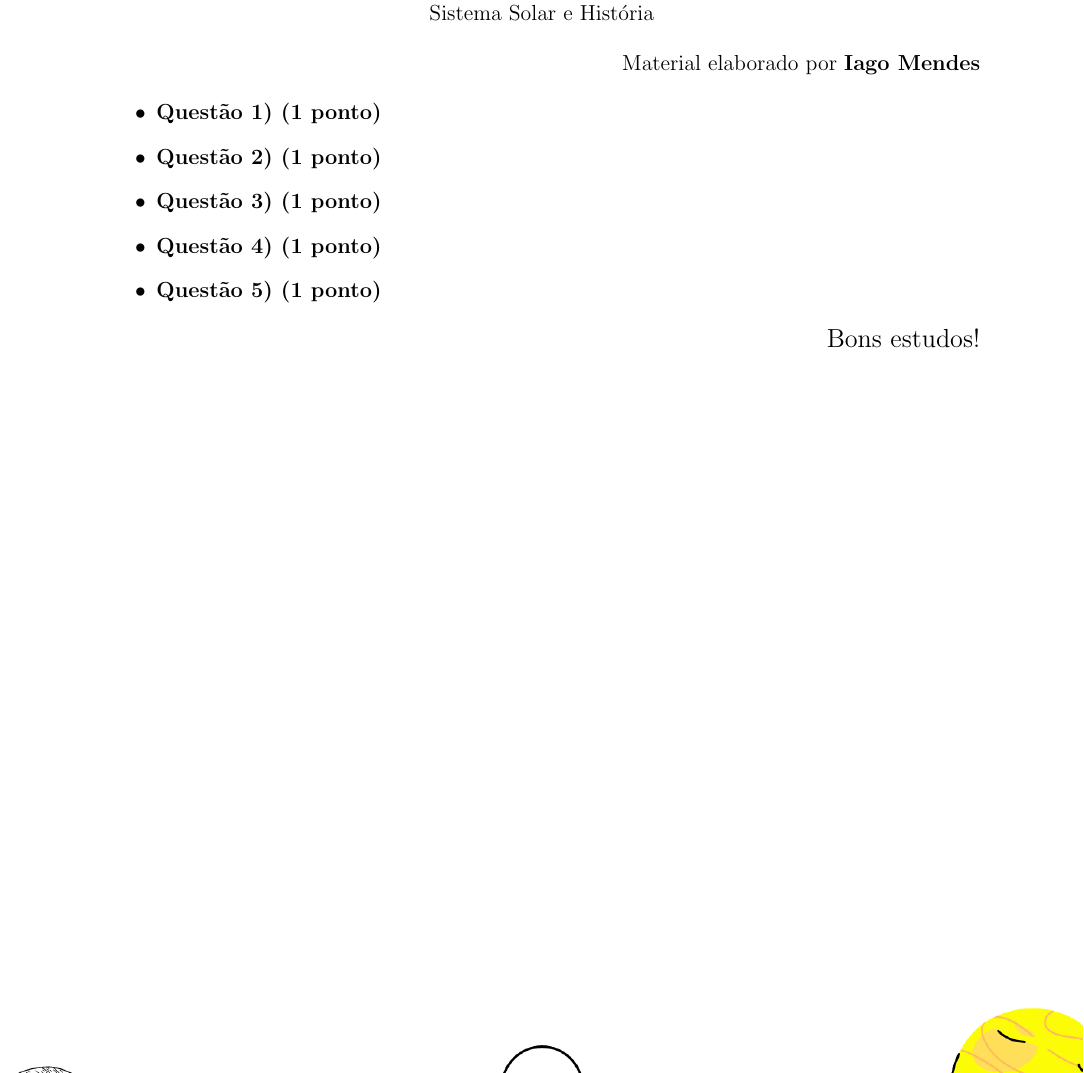
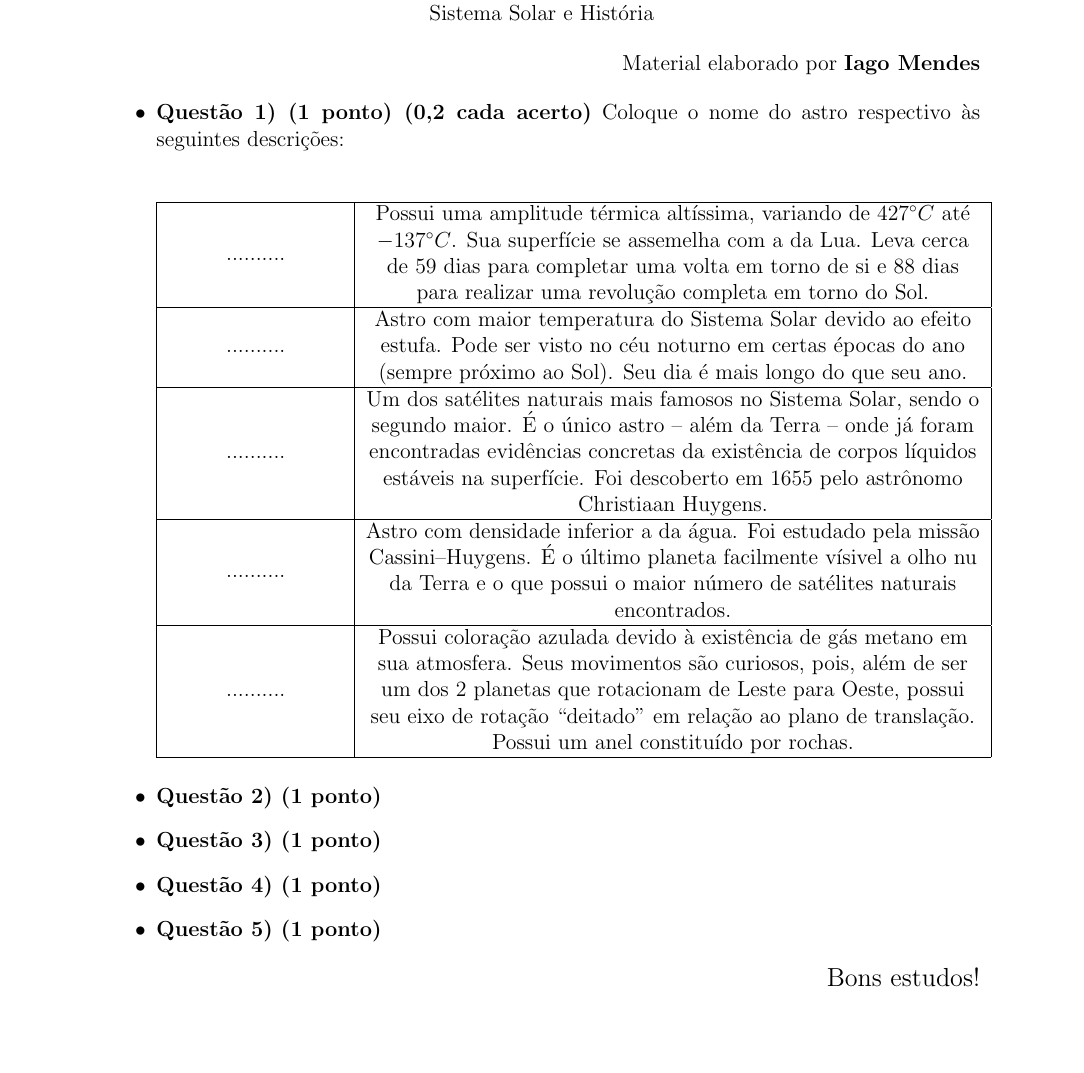
Before and after one commit to iago-mendes/listas-oba, a LaTeX document (lista-5/lista-5.tex): part of the page, cut so that both start at the same text, the shorter picture padded with empty space. Compiled offline with pdfLaTeX.

Commit message:
cria questão 1 da lista 5

```diff
--- a/lista-5/lista-5.tex
+++ b/lista-5/lista-5.tex
@@ -7,6 +7,7 @@
 \usepackage{hyperref}
 \usepackage{multicol}
 \usepackage{wallpaper}
+\usepackage{array}
 
 \CenterWallPaper{1}{./img/background.png}
 
@@ -37,12 +38,21 @@
 	\end{flushright}
 }
 
+\newcolumntype{M}[1]{>{\centering\arraybackslash}m{#1}}
+
 \begin{document}
 	\cabecalho{Questões}{5}{Sistema Solar e História}{Iago Mendes}
 
-	\begin{flushleft}
 	\begin{itemize}
-		\item \textbf{Questão 1) (1 ponto)}
+		\item \textbf{Questão 1) (1 ponto) (0,2 cada acerto)} Coloque o nome do astro respectivo às seguintes descrições:
+			\begin{center} \begin{tabular}{|M{0.2\textwidth}|M{0.7\textwidth}|}
+				\hline
+				.......... & Possui uma amplitude térmica altíssima, variando de $427^{\circ}C$ até $-137^{\circ}C$. Sua superfície se assemelha com a da Lua. Leva cerca de 59 dias para completar uma volta em torno de si e 88 dias para realizar uma revolução completa em torno do Sol. \\ \hline
+				.......... & Astro com maior temperatura do Sistema Solar devido ao efeito estufa. Pode ser visto no céu noturno em certas épocas do ano (sempre próximo ao Sol). Seu dia é mais longo do que seu ano. \\ \hline
+				.......... & Um dos satélites naturais mais famosos no Sistema Solar, sendo o segundo maior. É o único astro -- além da Terra -- onde já foram encontradas evidências concretas da existência de corpos líquidos estáveis na superfície. Foi descoberto em 1655 pelo astrônomo Christiaan Huygens. \\ \hline
+				.......... & Astro com densidade inferior a da água. Foi estudado pela missão Cassini–Huygens. É o último planeta facilmente vísivel a olho nu da Terra e o que possui o maior número de satélites naturais encontrados.\\ \hline
+				.......... & Possui coloração azulada devido à existência de gás metano em sua atmosfera. Seus movimentos são curiosos, pois, além de ser um dos 2 planetas que rotacionam de Leste para Oeste, possui seu eixo de rotação ``deitado" em relação ao plano de translação. Possui um anel constituído por rochas.\\ \hline
+			\end{tabular} \end{center}
 
 		\item \textbf{Questão 2) (1 ponto)}
 
@@ -53,7 +63,7 @@
 		\item \textbf{Questão 5) (1 ponto)}
 
 	\end{itemize}
-	\end{flushleft}
+
 	\begin{flushright}
 		\begin{large}
 			Bons estudos!
```
Also changed, not shown: lista-5/lista-5.pdf, 1 other file.
